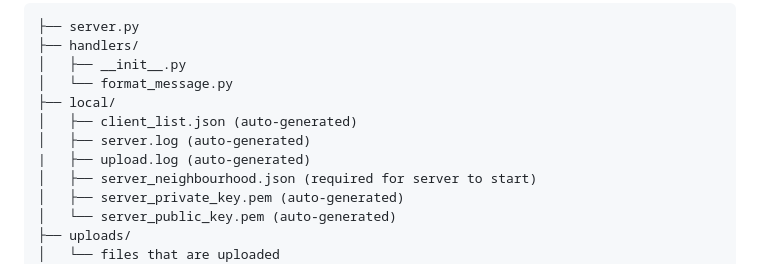
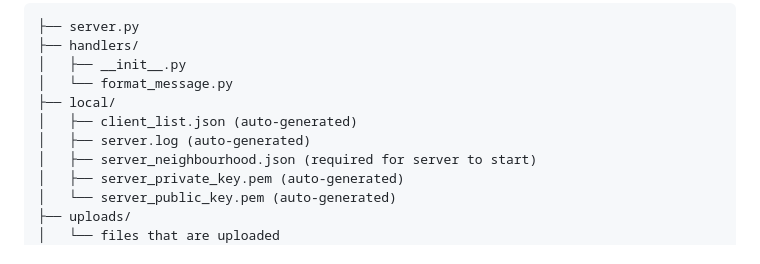
Before and after one commit to SirKennard/SecureProgrammingGroup42, a Markdown page: README.md, the part around the change. Rendered like a GitHub page.

```diff
--- a/README.md
+++ b/README.md
@@ -44,7 +44,6 @@ The server requires a specific file layout in order to run. Please ensure you ha
 ├── local/
 │   ├── client_list.json (auto-generated)
 │   ├── server.log (auto-generated)
-|   ├── upload.log (auto-generated)
 │   ├── server_neighbourhood.json (required for server to start)
 │   ├── server_private_key.pem (auto-generated)
 │   └── server_public_key.pem (auto-generated)
```
